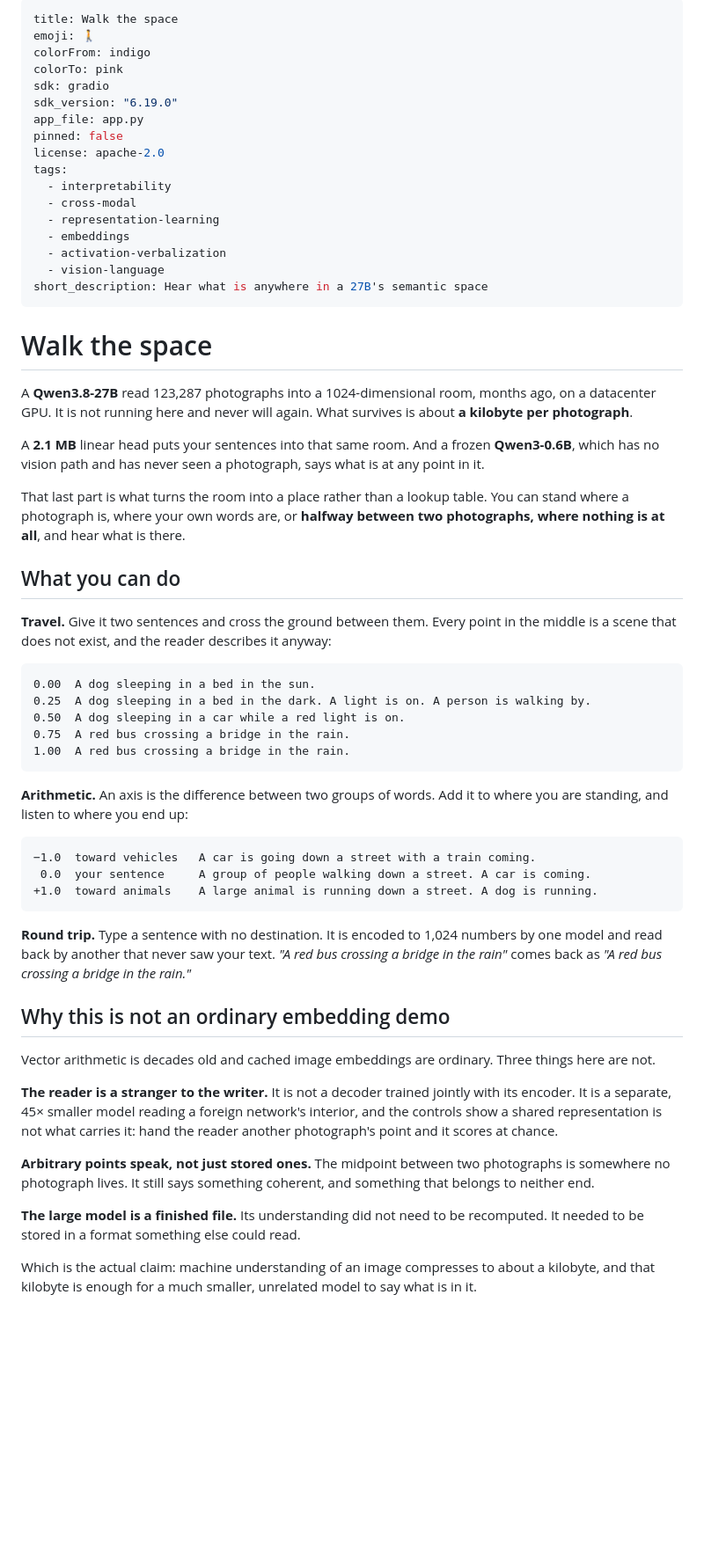
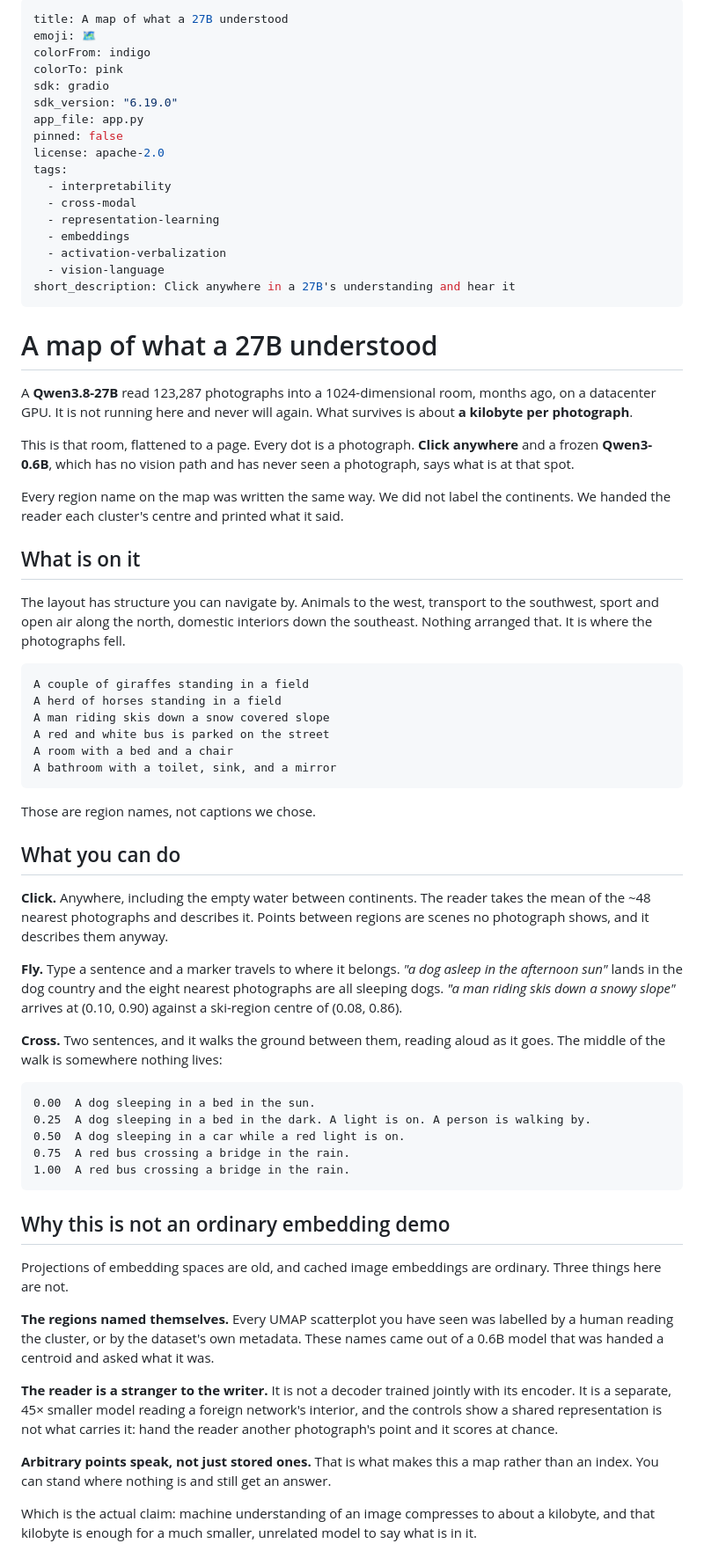
Before and after one commit to space-bacon/SRT, a Markdown page: demo/space_walk/README.md, the part around one of its changes. Shown at 88% size. GitHub-like rendering; blank space fills up the shorter version.

Commit message:
Space README: lead with the map and the self-named regions
HF caps short_description at 60 characters.

````diff
--- a/demo/space_walk/README.md
+++ b/demo/space_walk/README.md
@@ -1,6 +1,6 @@
 ---
-title: Walk the space
-emoji: 🚶
+title: A map of what a 27B understood
+emoji: 🗺️
 colorFrom: indigo
 colorTo: pink
 sdk: gradio
@@ -15,28 +15,52 @@ tags:
   - embeddings
   - activation-verbalization
   - vision-language
-short_description: Hear what is anywhere in a 27B's semantic space
+short_description: Click anywhere in a 27B's understanding and hear it
 ---
 
-# Walk the space
+# A map of what a 27B understood
 
 A **Qwen3.8-27B** read 123,287 photographs into a 1024-dimensional room, months
 ago, on a datacenter GPU. It is not running here and never will again. What
 survives is about **a kilobyte per photograph**.
 
-A **2.1 MB** linear head puts your sentences into that same room. And a frozen
-**Qwen3-0.6B**, which has no vision path and has never seen a photograph, says
-what is at any point in it.
+This is that room, flattened to a page. Every dot is a photograph. **Click
+anywhere** and a frozen **Qwen3-0.6B**, which has no vision path and has never
+seen a photograph, says what is at that spot.
 
-That last part is what turns the room into a place rather than a lookup table.
-You can stand where a photograph is, where your own words are, or **halfway
-between two photographs, where nothing is at all**, and hear what is there.
+Every region name on the map was written the same way. We did not label the
+continents. We handed the reader each cluster's centre and printed what it said.
+
+## What is on it
+
+The layout has structure you can navigate by. Animals to the west, transport to
+the southwest, sport and open air along the north, domestic interiors down the
+southeast. Nothing arranged that. It is where the photographs fell.
+
+```
+A couple of giraffes standing in a field
+A herd of horses standing in a field
+A man riding skis down a snow covered slope
+A red and white bus is parked on the street
+A room with a bed and a chair
+A bathroom with a toilet, sink, and a mirror
+```
+
+Those are region names, not captions we chose.
 
 ## What you can do
 
-**Travel.** Give it two sentences and cross the ground between them. Every point
-in the middle is a scene that does not exist, and the reader describes it
-anyway:
+**Click.** Anywhere, including the empty water between continents. The reader
+takes the mean of the ~48 nearest photographs and describes it. Points between
+regions are scenes no photograph shows, and it describes them anyway.
+
+**Fly.** Type a sentence and a marker travels to where it belongs. *"a dog
+asleep in the afternoon sun"* lands in the dog country and the eight nearest
+photographs are all sleeping dogs. *"a man riding skis down a snowy slope"*
+arrives at (0.10, 0.90) against a ski-region centre of (0.08, 0.86).
+
+**Cross.** Two sentences, and it walks the ground between them, reading aloud as
+it goes. The middle of the walk is somewhere nothing lives:
 
 ```
 0.00  A dog sleeping in a bed in the sun.
@@ -46,36 +70,22 @@ anyway:
 1.00  A red bus crossing a bridge in the rain.
 ```
 
-**Arithmetic.** An axis is the difference between two groups of words. Add it to
-where you are standing, and listen to where you end up:
-
-```
-−1.0  toward vehicles   A car is going down a street with a train coming.
- 0.0  your sentence     A group of people walking down a street. A car is coming.
-+1.0  toward animals    A large animal is running down a street. A dog is running.
-```
-
-**Round trip.** Type a sentence with no destination. It is encoded to 1,024
-numbers by one model and read back by another that never saw your text. *"A red
-bus crossing a bridge in the rain"* comes back as *"A red bus crossing a bridge
-in the rain."*
-
 ## Why this is not an ordinary embedding demo
 
-Vector arithmetic is decades old and cached image embeddings are ordinary. Three
-things here are not.
+Projections of embedding spaces are old, and cached image embeddings are
+ordinary. Three things here are not.
 
-**The reader is a stranger to the writer.** It is not a decoder trained
-jointly with its encoder. It is a separate, 45× smaller model reading a foreign
+**The regions named themselves.** Every UMAP scatterplot you have seen was
+labelled by a human reading the cluster, or by the dataset's own metadata. These
+names came out of a 0.6B model that was handed a centroid and asked what it was.
+
+**The reader is a stranger to the writer.** It is not a decoder trained jointly
+with its encoder. It is a separate, 45× smaller model reading a foreign
 network's interior, and the controls show a shared representation is not what
 carries it: hand the reader another photograph's point and it scores at chance.
 
-**Arbitrary points speak, not just stored ones.** The midpoint between two
-photographs is somewhere no photograph lives. It still says something coherent,
-and something that belongs to neither end.
-
-**The large model is a finished file.** Its understanding did not need to be
-recomputed. It needed to be stored in a format something else could read.
+**Arbitrary points speak, not just stored ones.** That is what makes this a map
+rather than an index. You can stand where nothing is and still get an answer.
 
 Which is the actual claim: machine understanding of an image compresses to about
 a kilobyte, and that kilobyte is enough for a much smaller, unrelated model to
````
Also changed, not shown: other parts of demo/space_walk/README.md (+5 -0 lines).
